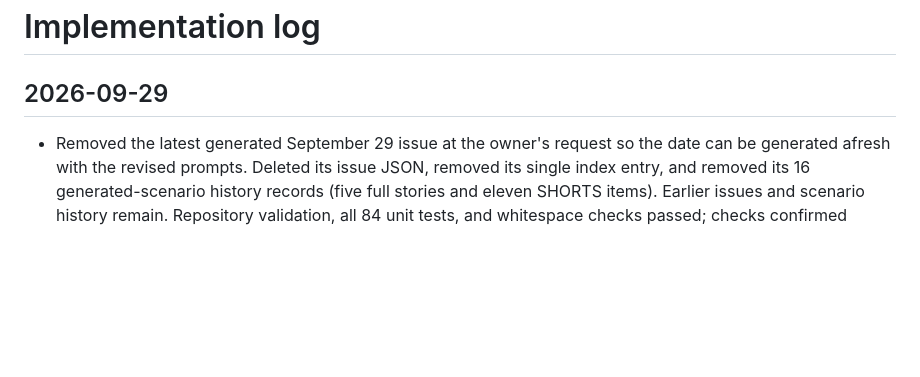
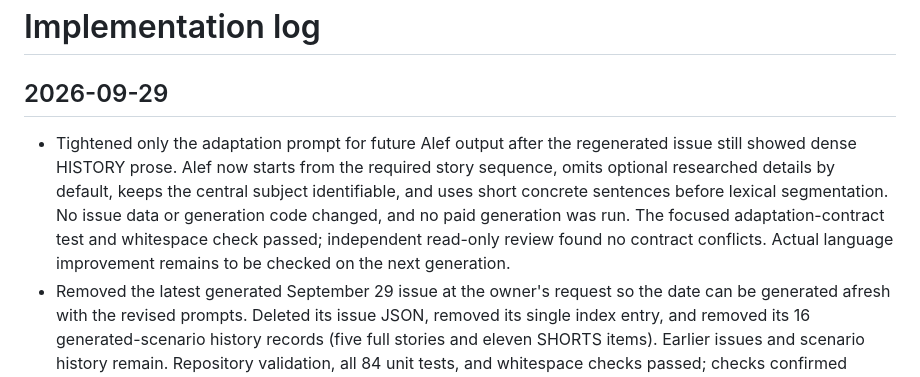
Before and after one commit to teomant/daily-hebrew-reading, a Markdown page: docs/implementation-log.md, the part around the change. Rendered like a GitHub page; blank space fills up the shorter version.

Commit message:
fixes, improvements

```diff
--- a/docs/implementation-log.md
+++ b/docs/implementation-log.md
@@ -2,6 +2,7 @@
 
 ## 2026-09-29
 
+- Tightened only the adaptation prompt for future Alef output after the regenerated issue still showed dense HISTORY prose. Alef now starts from the required story sequence, omits optional researched details by default, keeps the central subject identifiable, and uses short concrete sentences before lexical segmentation. No issue data or generation code changed, and no paid generation was run. The focused adaptation-contract test and whitespace check passed; independent read-only review found no contract conflicts. Actual language improvement remains to be checked on the next generation.
 - Removed the latest generated September 29 issue at the owner's request so the date can be generated afresh with the revised prompts. Deleted its issue JSON, removed its single index entry, and removed its 16 generated-scenario history records (five full stories and eleven SHORTS items). Earlier issues and scenario history remain. Repository validation, all 84 unit tests, and whitespace checks passed; checks confirmed September 28 is again the newest indexed issue and no September 29 history records remain. Independent review confirmed that all earlier index and history entries match their pre-cleanup state and found no defects.
 - Reviewed the latest issue's CURRENT selection and Alef text. Both CURRENT stories retold similar bus diversions, and several Alef HISTORY passages carried dense dates, names, and specialist terms despite the end-of-Alef target. Per owner direction, changed only generation prompts: discovery now ranks complementary CURRENT candidates, requires a supported practical consequence in each brief, and favors subjects explainable at Alef; HISTORY research marks only the causal backbone as required; adaptation preserves concrete CURRENT details and retells required HISTORY facts in short, familiar Alef sentences. Existing issue content and selector code were left as they were. Repository validation, all 84 unit tests, and whitespace checks passed. No paid generation was run; the effect on a future issue remains to be observed. An independent review found that discovery briefs did not explicitly require the consequence needed in adaptation; that finding was confirmed and corrected. The follow-up independent review found no remaining defects.
 - Rebalanced new issues to 2 CURRENT, 3 HISTORY, 3 EVERYDAY, 2 DIALOG, and one grouped SHORTS page. Reduced sourced discovery from 36 candidates to 18 (6 CURRENT / 12 HISTORY), with only three selected HISTORY subjects receiving deep research. Added broader generated domains for learning, exercise, pets, personal care, hosting, events, day trips, volunteering, household money, parenting, and outdoor life.
```
Also changed, not shown: prompts/adaptation.md (+3 -1 lines).
